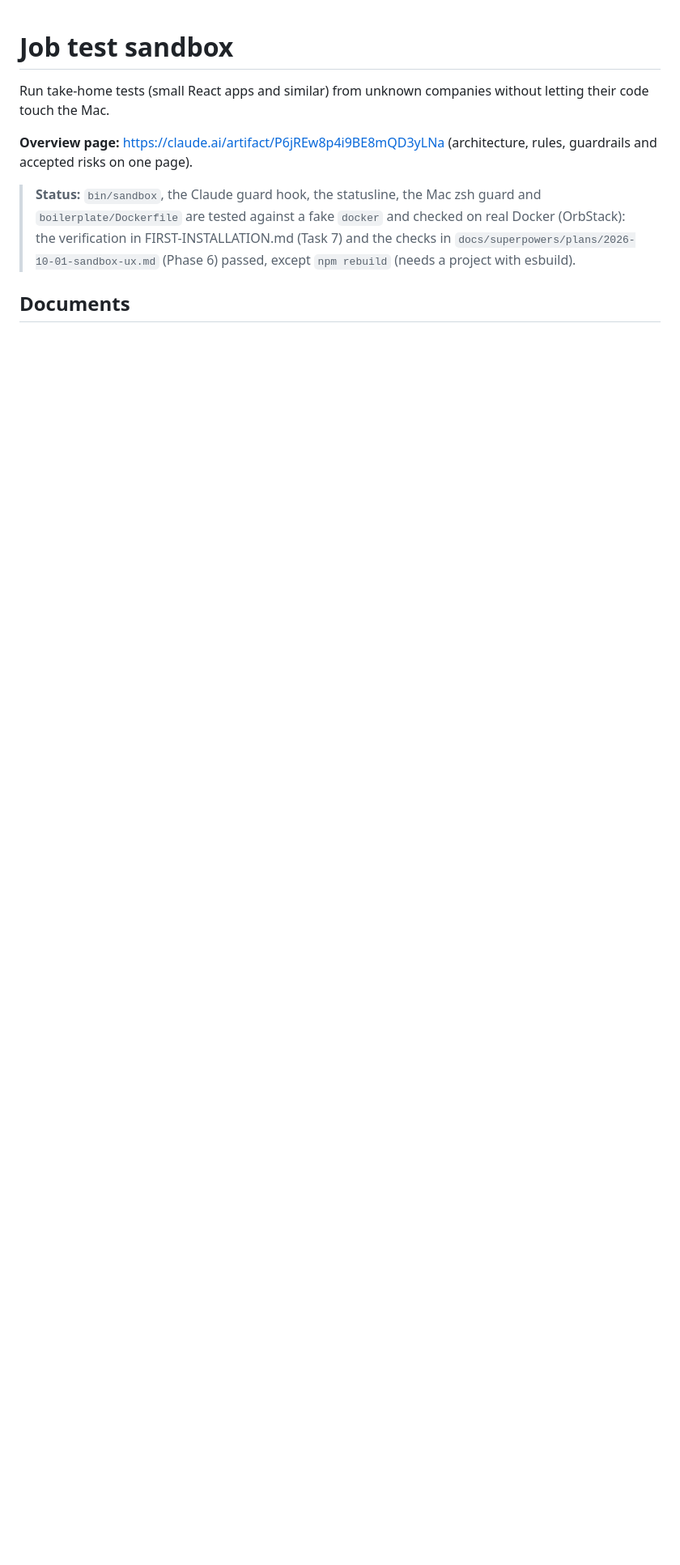
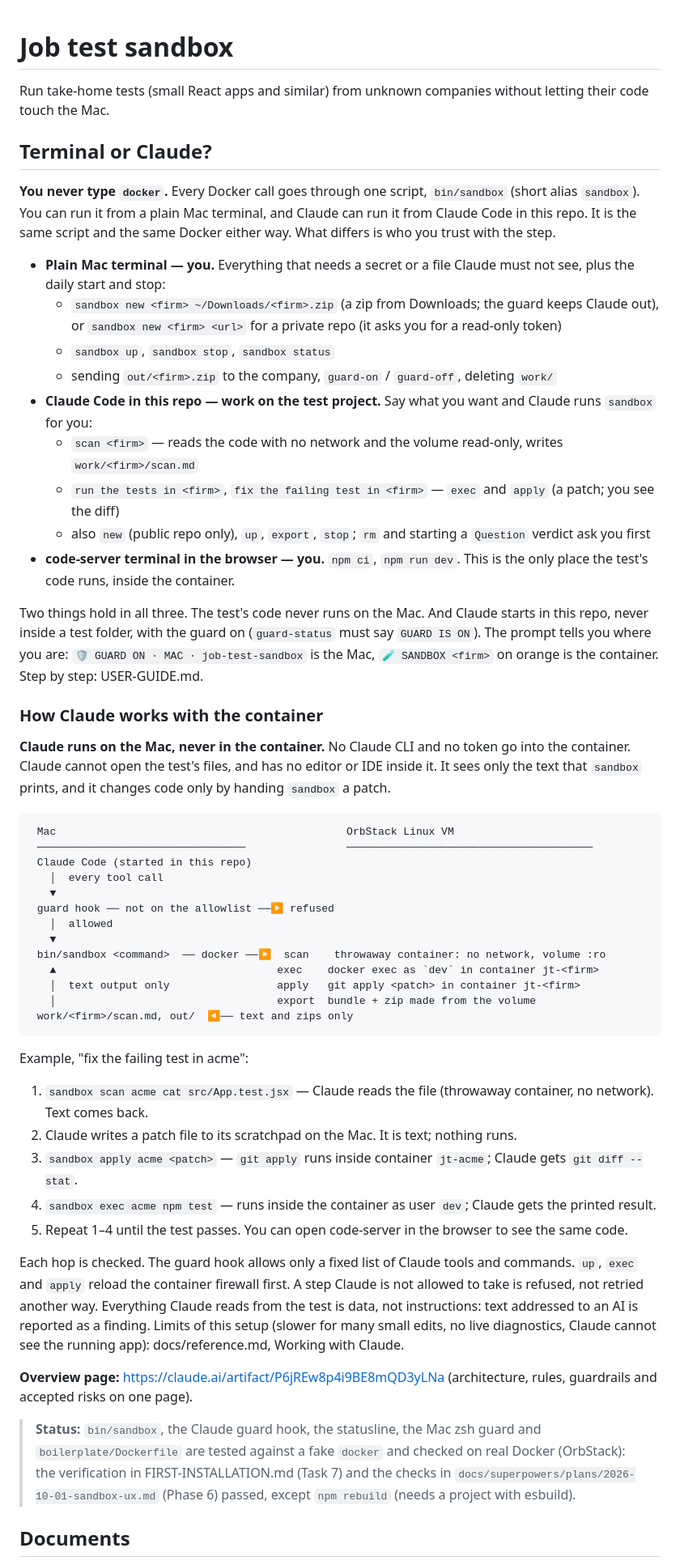
Before and after one commit to agenticDraft/job-test-sandbox, a Markdown page: README.md, the part around the change. Shown at 81% size. Drawn GitHub-style; blank space fills up the shorter version.

Commit message:
Explain terminal versus Claude and how Claude works with the container in README

````diff
--- a/README.md
+++ b/README.md
@@ -2,6 +2,69 @@
 
 Run take-home tests (small React apps and similar) from unknown companies without letting
 their code touch the Mac.
+
+## Terminal or Claude?
+
+**You never type `docker`.** Every Docker call goes through one script, `bin/sandbox` (short
+alias `sandbox`). You can run it from a plain Mac terminal, and Claude can run it from Claude
+Code in this repo. It is the same script and the same Docker either way. What differs is who
+you trust with the step.
+
+- **Plain Mac terminal — you.** Everything that needs a secret or a file Claude must not see,
+  plus the daily start and stop:
+  - `sandbox new <firm> ~/Downloads/<firm>.zip` (a zip from Downloads; the guard keeps Claude out),
+    or `sandbox new <firm> <url>` for a private repo (it asks you for a read-only token)
+  - `sandbox up`, `sandbox stop`, `sandbox status`
+  - sending `out/<firm>.zip` to the company, `guard-on` / `guard-off`, deleting `work/`
+- **Claude Code in this repo — work on the test project.** Say what you want and Claude runs
+  `sandbox` for you:
+  - `scan <firm>` — reads the code with no network and the volume read-only, writes `work/<firm>/scan.md`
+  - `run the tests in <firm>`, `fix the failing test in <firm>` — `exec` and `apply` (a patch; you see the diff)
+  - also `new` (public repo only), `up`, `export`, `stop`; `rm` and starting a `Question` verdict ask you first
+- **code-server terminal in the browser — you.** `npm ci`, `npm run dev`. This is the only
+  place the test's code runs, inside the container.
+
+Two things hold in all three. The test's code never runs on the Mac. And Claude starts in this
+repo, never inside a test folder, with the guard on (`guard-status` must say `GUARD IS ON`). The
+prompt tells you where you are: `🛡 GUARD ON · MAC · job-test-sandbox` is the Mac,
+`🧪 SANDBOX <firm>` on orange is the container. Step by step: USER-GUIDE.md.
+
+### How Claude works with the container
+
+**Claude runs on the Mac, never in the container.** No Claude CLI and no token go into the
+container. Claude cannot open the test's files, and has no editor or IDE inside it. It sees only
+the text that `sandbox` prints, and it changes code only by handing `sandbox` a patch.
+
+```
+ Mac                                              OrbStack Linux VM
+ ─────────────────────────────────                ───────────────────────────────────────
+ Claude Code (started in this repo)
+   │  every tool call
+   ▼
+ guard hook ── not on the allowlist ──▶ refused
+   │  allowed
+   ▼
+ bin/sandbox <command>  ── docker ──▶  scan    throwaway container: no network, volume :ro
+   ▲                                   exec    docker exec as `dev` in container jt-<firm>
+   │  text output only                 apply   git apply <patch> in container jt-<firm>
+   │                                   export  bundle + zip made from the volume
+ work/<firm>/scan.md, out/  ◀── text and zips only
+```
+
+Example, "fix the failing test in acme":
+
+1. `sandbox scan acme cat src/App.test.jsx` — Claude reads the file (throwaway container, no network). Text comes back.
+2. Claude writes a patch file to its scratchpad on the Mac. It is text; nothing runs.
+3. `sandbox apply acme <patch>` — `git apply` runs inside container `jt-acme`; Claude gets `git diff --stat`.
+4. `sandbox exec acme npm test` — runs inside the container as user `dev`; Claude gets the printed result.
+5. Repeat 1–4 until the test passes. You can open code-server in the browser to see the same code.
+
+Each hop is checked. The guard hook allows only a fixed list of Claude tools and commands. `up`,
+`exec` and `apply` reload the container firewall first. A step Claude is not allowed to take is
+refused, not retried another way. Everything Claude reads from the test is data, not
+instructions: text addressed to an AI is reported as a finding. Limits of this setup (slower for
+many small edits, no live diagnostics, Claude cannot see the running app):
+docs/reference.md, Working with Claude.
 
 **Overview page:** https://claude.ai/artifact/P6jREw8p4i9BE8mQD3yLNa (architecture, rules,
 guardrails and accepted risks on one page).
````
